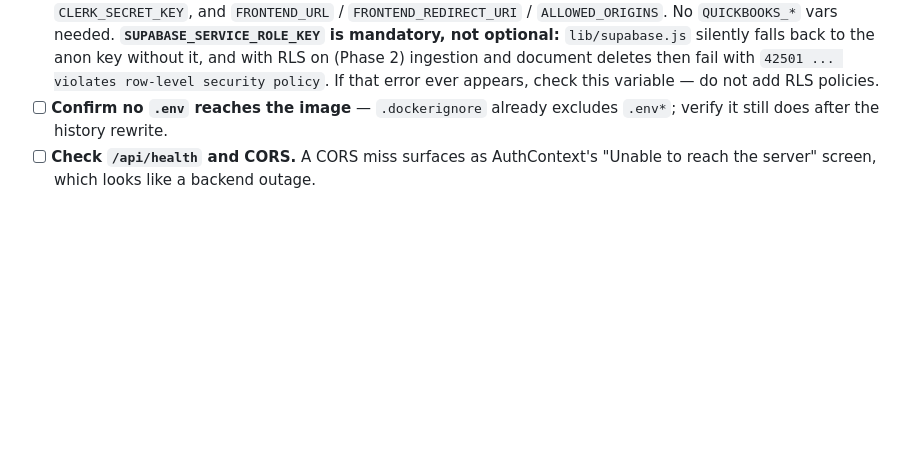
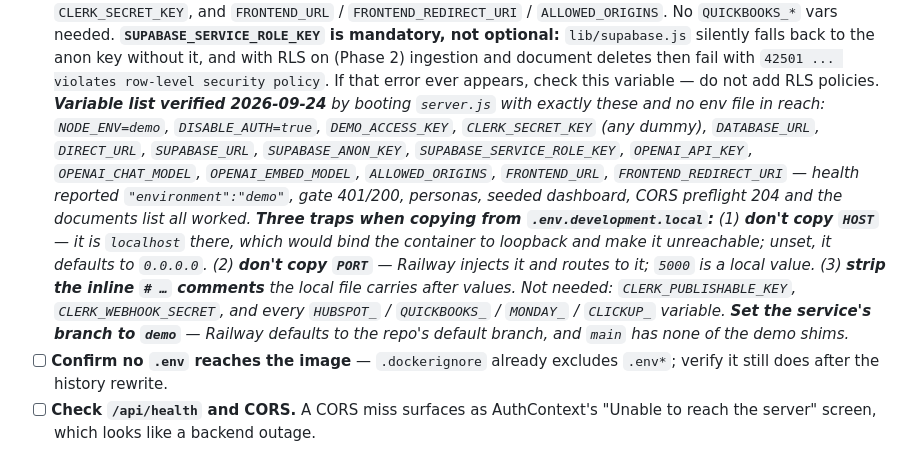
Before and after one commit to DevKS-07/maural-demo-backend, a Markdown page: DEMO_RUNBOOK.md, the part around the change. Rendered like a GitHub page; blank space fills up the shorter version.

Commit message:
docs: record the verified Railway variable list and its traps

```diff
--- a/DEMO_RUNBOOK.md
+++ b/DEMO_RUNBOOK.md
@@ -1926,6 +1926,20 @@ Decisions and findings are in "Added during Phase 5" and "Added during Phase 6".
       silently falls back to the anon key without it, and with RLS on (Phase 2) ingestion and
       document deletes then fail with `42501 ... violates row-level security policy`. If that
       error ever appears, check this variable — do not add RLS policies.
+      ***Variable list verified 2026-09-24** by booting `server.js` with exactly these and no env
+      file in reach: `NODE_ENV=demo`, `DISABLE_AUTH=true`, `DEMO_ACCESS_KEY`,
+      `CLERK_SECRET_KEY` (any dummy), `DATABASE_URL`, `DIRECT_URL`, `SUPABASE_URL`,
+      `SUPABASE_ANON_KEY`, `SUPABASE_SERVICE_ROLE_KEY`, `OPENAI_API_KEY`, `OPENAI_CHAT_MODEL`,
+      `OPENAI_EMBED_MODEL`, `ALLOWED_ORIGINS`, `FRONTEND_URL`, `FRONTEND_REDIRECT_URI` — health
+      reported `"environment":"demo"`, gate 401/200, personas, seeded dashboard, CORS preflight
+      204 and the documents list all worked. **Three traps when copying from
+      `.env.development.local`:** (1) **don't copy `HOST`** — it is `localhost` there, which would
+      bind the container to loopback and make it unreachable; unset, it defaults to `0.0.0.0`.
+      (2) **don't copy `PORT`** — Railway injects it and routes to it; `5000` is a local value.
+      (3) **strip the inline `# …` comments** the local file carries after values. Not needed:
+      `CLERK_PUBLISHABLE_KEY`, `CLERK_WEBHOOK_SECRET`, and every `HUBSPOT_` / `QUICKBOOKS_` /
+      `MONDAY_` / `CLICKUP_` variable. **Set the service's branch to `demo`** — Railway defaults
+      to the repo's default branch, and `main` has none of the demo shims.*
 - [ ] **Confirm no `.env` reaches the image** — `.dockerignore` already excludes `.env*`; verify
       it still does after the history rewrite.
 - [ ] **Check `/api/health` and CORS.** A CORS miss surfaces as AuthContext's "Unable to reach
```
